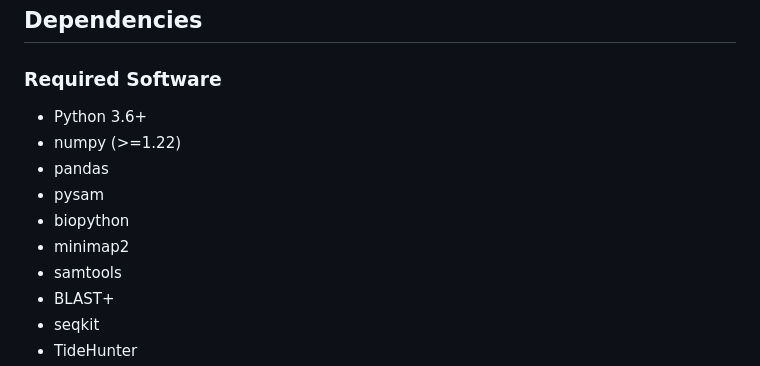
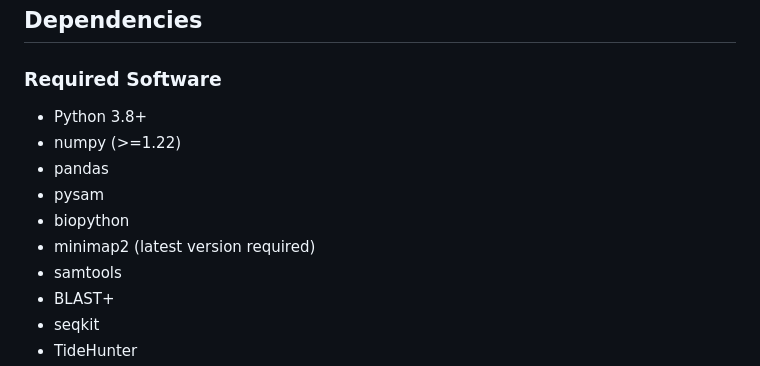
Before and after one commit to leoxqy/CircleSeeker, a Markdown page: README.md, the part around the change. GitHub-like rendering.

Commit message:
Update readme
python 3.8+
minimap lastest version is always required

```diff
--- a/README.md
+++ b/README.md
@@ -66,12 +66,12 @@ pip install .
 ## Dependencies
 
 ### Required Software
-- Python 3.6+
+- Python 3.8+
 - numpy (>=1.22)
 - pandas
 - pysam
 - biopython
-- minimap2
+- minimap2 (latest version required)
 - samtools
 - BLAST+
 - seqkit
```
